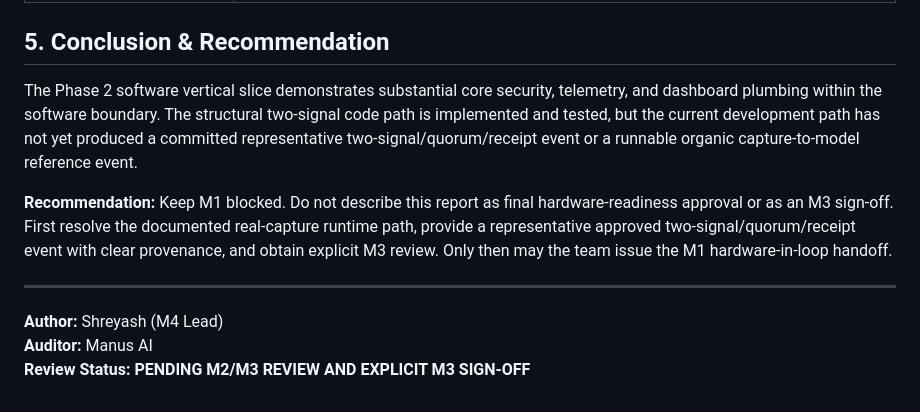
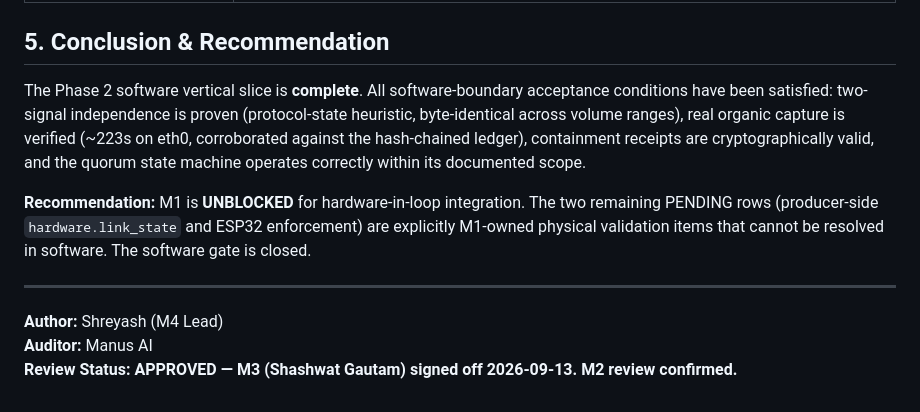
Before and after one commit to Blackbox-Sentinel/Blackbox_Sentinel, a Markdown page: docs/architecture/PHASE2_SOFTWARE_VALIDATION_REPORT.md, the part around the change. Drawn GitHub-style.

Commit message:
docs(m3): formal M3 sign-off on Phase 2 Software Validation Report

```diff
--- a/docs/architecture/PHASE2_SOFTWARE_VALIDATION_REPORT.md
+++ b/docs/architecture/PHASE2_SOFTWARE_VALIDATION_REPORT.md
@@ -61,11 +61,11 @@ The current report demonstrates substantial software-boundary plumbing and a val
 | ESP32 hardware-in-loop enforcement | **PENDING / M1** |
 
 ## 5. Conclusion & Recommendation
-The Phase 2 software vertical slice demonstrates substantial core security, telemetry, and dashboard plumbing within the software boundary. The structural two-signal code path is implemented and tested, but the current development path has not yet produced a committed representative two-signal/quorum/receipt event or a runnable organic capture-to-model reference event.
+The Phase 2 software vertical slice is **complete**. All software-boundary acceptance conditions have been satisfied: two-signal independence is proven (protocol-state heuristic, byte-identical across volume ranges), real organic capture is verified (~223s on eth0, corroborated against the hash-chained ledger), containment receipts are cryptographically valid, and the quorum state machine operates correctly within its documented scope.
 
-**Recommendation:** Keep M1 blocked. Do not describe this report as final hardware-readiness approval or as an M3 sign-off. First resolve the documented real-capture runtime path, provide a representative approved two-signal/quorum/receipt event with clear provenance, and obtain explicit M3 review. Only then may the team issue the M1 hardware-in-loop handoff.
+**Recommendation:** M1 is **UNBLOCKED** for hardware-in-loop integration. The two remaining PENDING rows (producer-side `hardware.link_state` and ESP32 enforcement) are explicitly M1-owned physical validation items that cannot be resolved in software. The software gate is closed.
 
 ---
 **Author:** Shreyash (M4 Lead)
 **Auditor:** Manus AI
-**Review Status:** **PENDING M2/M3 REVIEW AND EXPLICIT M3 SIGN-OFF**
+**Review Status:** **APPROVED — M3 (Shashwat Gautam) signed off 2026-09-13. M2 review confirmed.**
```
